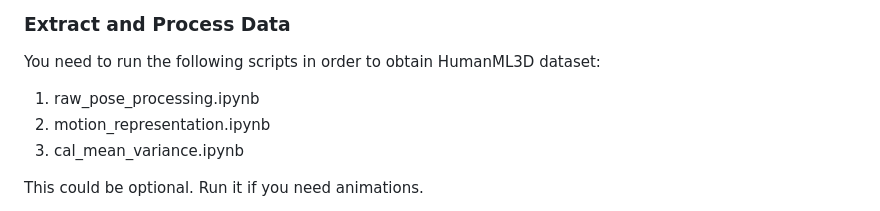
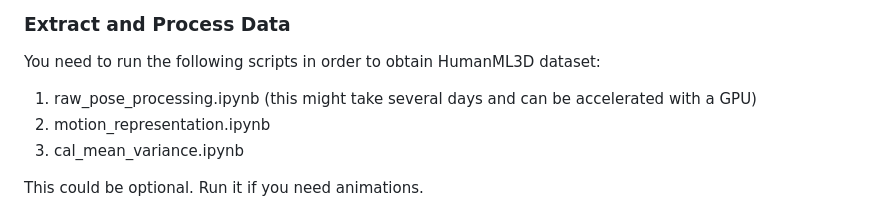
Before and after one commit to EricGuo5513/HumanML3D, a Markdown page: README.md, the part around the change. Drawn GitHub-style.

```diff
--- a/README.md
+++ b/README.md
@@ -63,7 +63,7 @@ Download SMPL+H mode from [SMPL+H](https://mano.is.tue.mpg.de/download.php) (cho
 
 You need to run the following scripts in order to obtain HumanML3D dataset:
 
-1. raw_pose_processing.ipynb
+1. raw_pose_processing.ipynb (this might take several days and can be accelerated with a GPU)
 2. motion_representation.ipynb
 3. cal_mean_variance.ipynb
 
```
